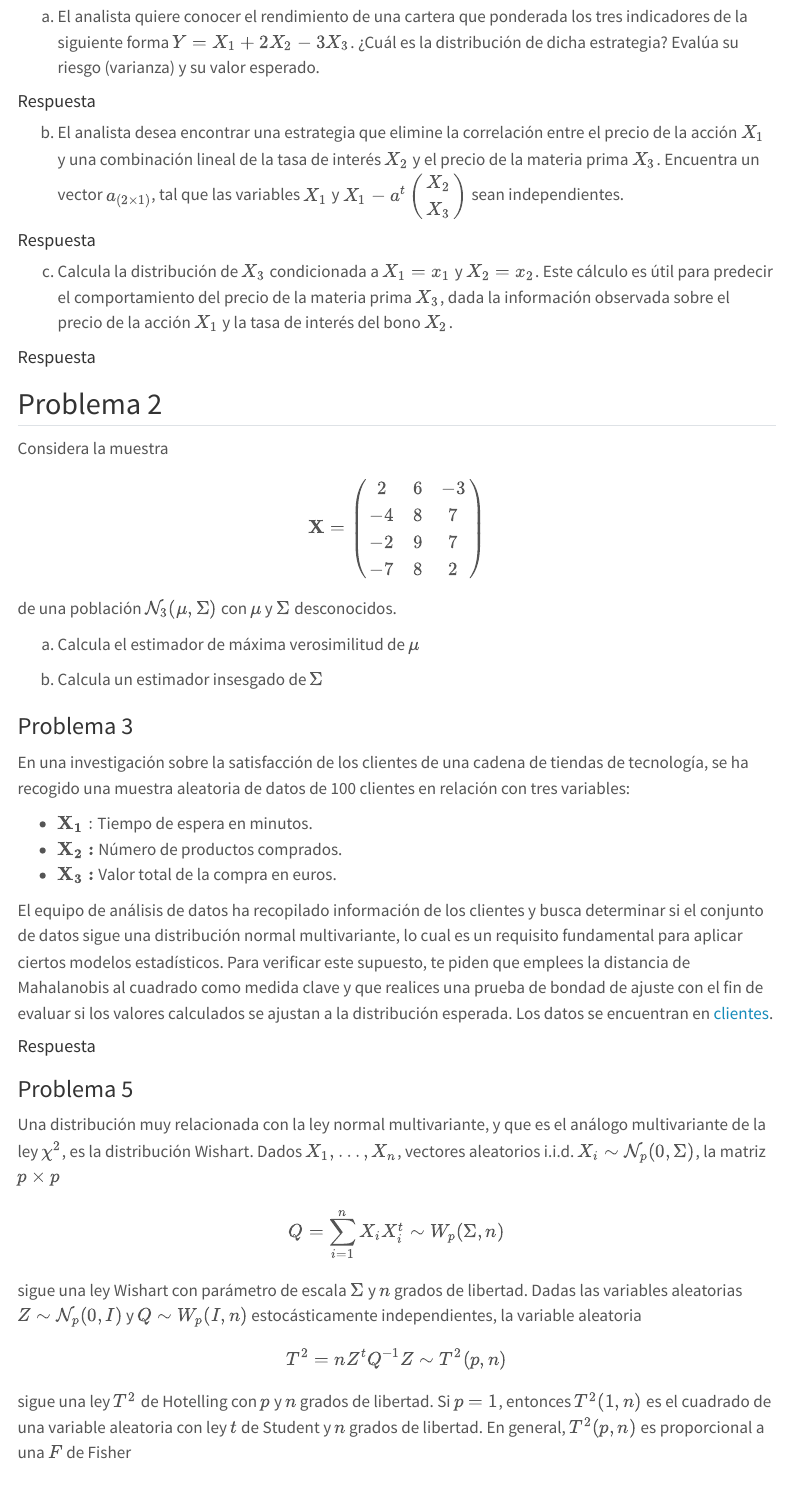
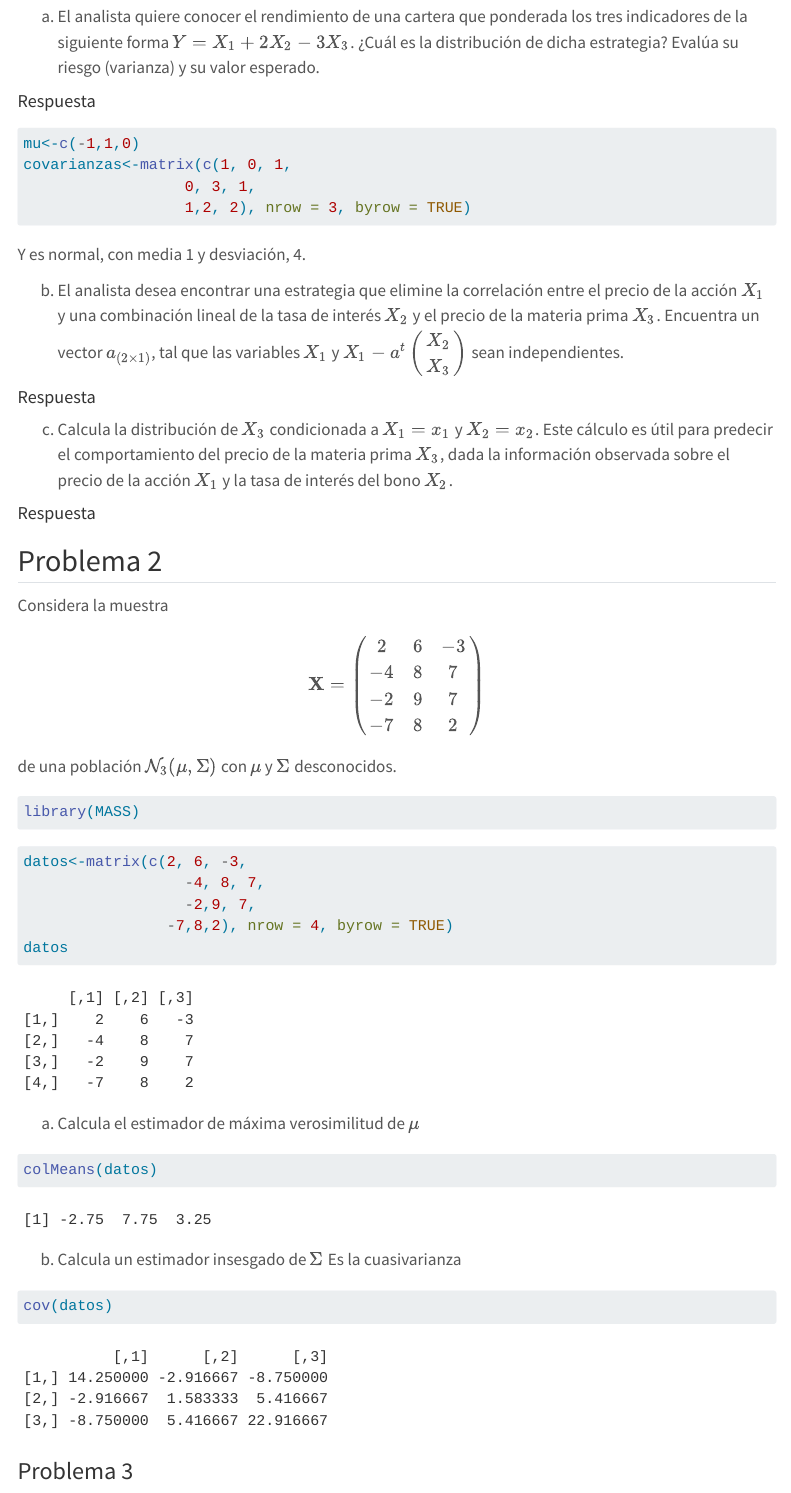
Before and after one commit to MiquelRivas/Practica4, a Quarto document (Estadistica_multivariante_parte_2.qmd): the page in a window 1100 px wide, from 460 px down. Rendered offline with R 4.5, knitr and Pandoc in place of Quarto, with nearby package versions; menus at the side of the page are left out.

Commit message:
parte 2 primeros ejs

````diff
--- a/Estadistica_multivariante_parte_2.qmd
+++ b/Estadistica_multivariante_parte_2.qmd
@@ -35,6 +35,14 @@ $$
 
 #### Respuesta
 
+```{r}
+mu<-c(-1,1,0)
+covarianzas<-matrix(c(1, 0, 1,
+                  0, 3, 1,
+                  1,2, 2), nrow = 3, byrow = TRUE)
+```
+Y es normal, con media 1 y desviación, 4.
+
 
 
 (b) El analista desea encontrar una estrategia que elimine  la correlación entre el precio de la acción $X_1$ y una combinación lineal de la tasa de interés $X_2$ y el precio de la materia prima $X_3$. Encuentra un vector $a_{(2\times 1)}$, tal que las variables $X_1$ y $X_1 - a^t \begin{pmatrix} X_2 \\ X_3 \end{pmatrix}$ sean independientes.
@@ -64,10 +72,29 @@ $$
 $$
 
 de una población $\mathcal{N}_3(\mu, \Sigma)$ con $\mu$ y $\Sigma$ desconocidos.
+```{r}
+library(MASS)
+```
+
+```{r}
+datos<-matrix(c(2, 6, -3,
+                  -4, 8, 7,
+                  -2,9, 7,
+                -7,8,2), nrow = 4, byrow = TRUE)
+datos
+```
 
 (a) Calcula el estimador de máxima verosimilitud de $\mu$
+```{r}
+colMeans(datos)
+```
+
 
 (b) Calcula un estimador insesgado de $\Sigma$
+Es la cuasivarianza
+```{r}
+cov(datos)
+```
 
 
 ### Problema 3
````
